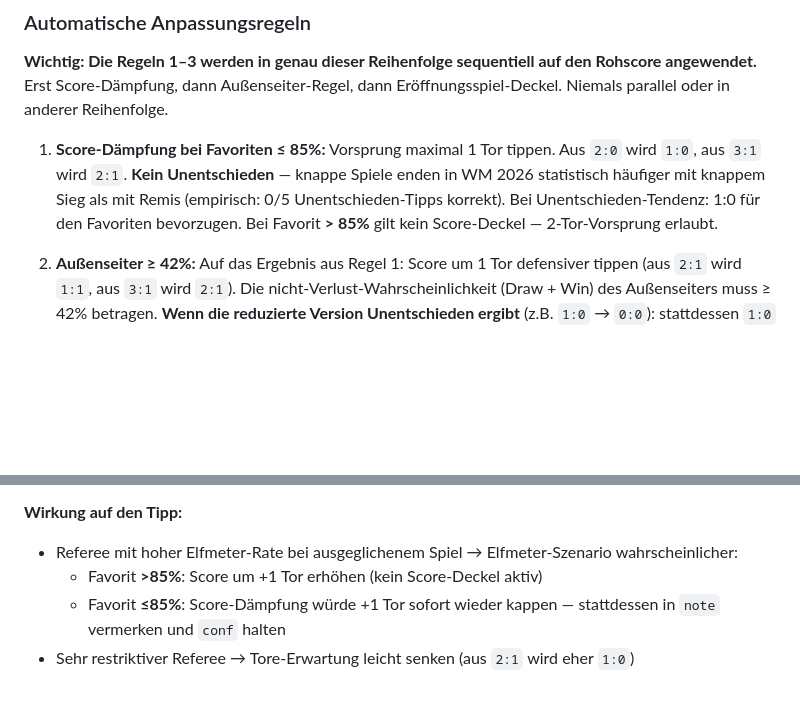
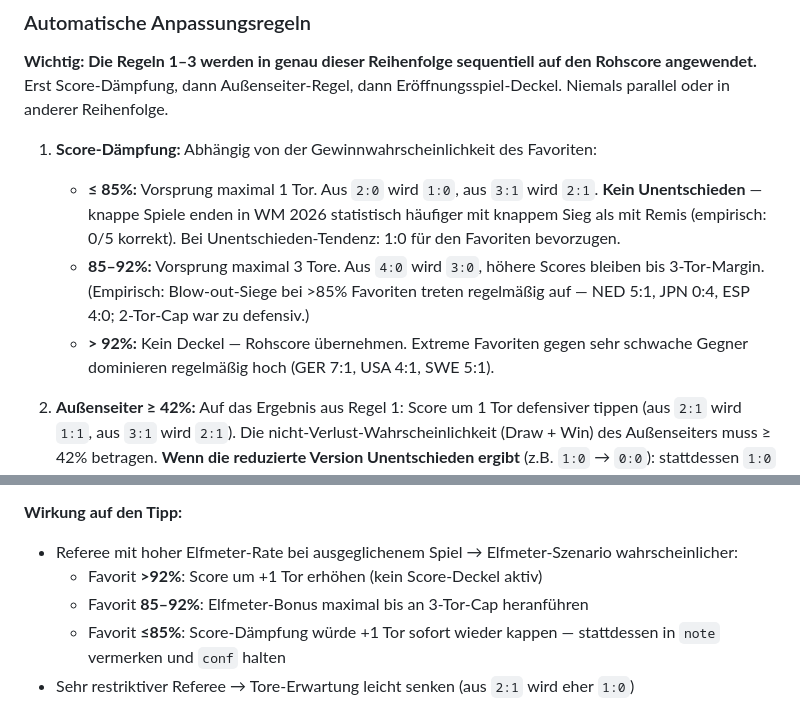
Before and after one commit to fdausk/wm2026-kicktipp, a Markdown page: prompts/analyse.md, 2 parts joined by grey strips. GitHub-like rendering; blank space fills up the shorter version.

Commit message:
System: Score-Dämpfung angepasst — 3-Tor-Cap für 85–92%, kein Deckel >92%
Datenbasis: 12 Fälle zu konservativ (Ø −3 Tore) vs 4 Fälle zu aggressiv (Ø −1 Tor).
NED 5:1, JPN 0:4, ESP 4:0 zeigen: 2-Tor-Cap bei >85% unterschätzt Blow-out-Siege.

Co-Authored-By: Claude Sonnet 4.6 <noreply@anthropic.com>

```diff
--- a/prompts/analyse.md
+++ b/prompts/analyse.md
@@ -34,7 +34,10 @@ Lies `performance.json` im Projektverzeichnis und wende die folgenden Anpassunge
 
 **Wichtig: Die Regeln 1–3 werden in genau dieser Reihenfolge sequentiell auf den Rohscore angewendet.** Erst Score-Dämpfung, dann Außenseiter-Regel, dann Eröffnungsspiel-Deckel. Niemals parallel oder in anderer Reihenfolge.
 
-1. **Score-Dämpfung bei Favoriten ≤ 85%:** Vorsprung maximal 1 Tor tippen. Aus `2:0` wird `1:0`, aus `3:1` wird `2:1`. **Kein Unentschieden** — knappe Spiele enden in WM 2026 statistisch häufiger mit knappem Sieg als mit Remis (empirisch: 0/5 Unentschieden-Tipps korrekt). Bei Unentschieden-Tendenz: 1:0 für den Favoriten bevorzugen. Bei Favorit **> 85%** gilt kein Score-Deckel — 2-Tor-Vorsprung erlaubt.
+1. **Score-Dämpfung:** Abhängig von der Gewinnwahrscheinlichkeit des Favoriten:
+   - **≤ 85%:** Vorsprung maximal 1 Tor. Aus `2:0` wird `1:0`, aus `3:1` wird `2:1`. **Kein Unentschieden** — knappe Spiele enden in WM 2026 statistisch häufiger mit knappem Sieg als mit Remis (empirisch: 0/5 korrekt). Bei Unentschieden-Tendenz: 1:0 für den Favoriten bevorzugen.
+   - **85–92%:** Vorsprung maximal 3 Tore. Aus `4:0` wird `3:0`, höhere Scores bleiben bis 3-Tor-Margin. (Empirisch: Blow-out-Siege bei >85% Favoriten treten regelmäßig auf — NED 5:1, JPN 0:4, ESP 4:0; 2-Tor-Cap war zu defensiv.)
+   - **> 92%:** Kein Deckel — Rohscore übernehmen. Extreme Favoriten gegen sehr schwache Gegner dominieren regelmäßig hoch (GER 7:1, USA 4:1, SWE 5:1).
 
 2. **Außenseiter ≥ 42%:** Auf das Ergebnis aus Regel 1: Score um 1 Tor defensiver tippen (aus `2:1` wird `1:1`, aus `3:1` wird `2:1`). Die nicht-Verlust-Wahrscheinlichkeit (Draw + Win) des Außenseiters muss ≥ 42% betragen. **Wenn die reduzierte Version Unentschieden ergibt** (z.B. `1:0` → `0:0`): stattdessen `1:0` für den Favoriten wählen.
 
@@ -160,7 +163,8 @@ Für jeden Schiedsrichter ermitteln:
 
 **Wirkung auf den Tipp:**
 - Referee mit hoher Elfmeter-Rate bei ausgeglichenem Spiel → Elfmeter-Szenario wahrscheinlicher:
-  - Favorit **>85%**: Score um +1 Tor erhöhen (kein Score-Deckel aktiv)
+  - Favorit **>92%**: Score um +1 Tor erhöhen (kein Score-Deckel aktiv)
+  - Favorit **85–92%**: Elfmeter-Bonus maximal bis an 3-Tor-Cap heranführen
   - Favorit **≤85%**: Score-Dämpfung würde +1 Tor sofort wieder kappen — stattdessen in `note` vermerken und `conf` halten
 - Sehr restriktiver Referee → Tore-Erwartung leicht senken (aus `2:1` wird eher `1:0`)
 - In K.O. besonders relevant: Elfmeterschießen-Wahrscheinlichkeit steigt bei stark spielkontrollierendem Referee
```
Also changed, not shown: CLAUDE.md (+1 -1 lines).
